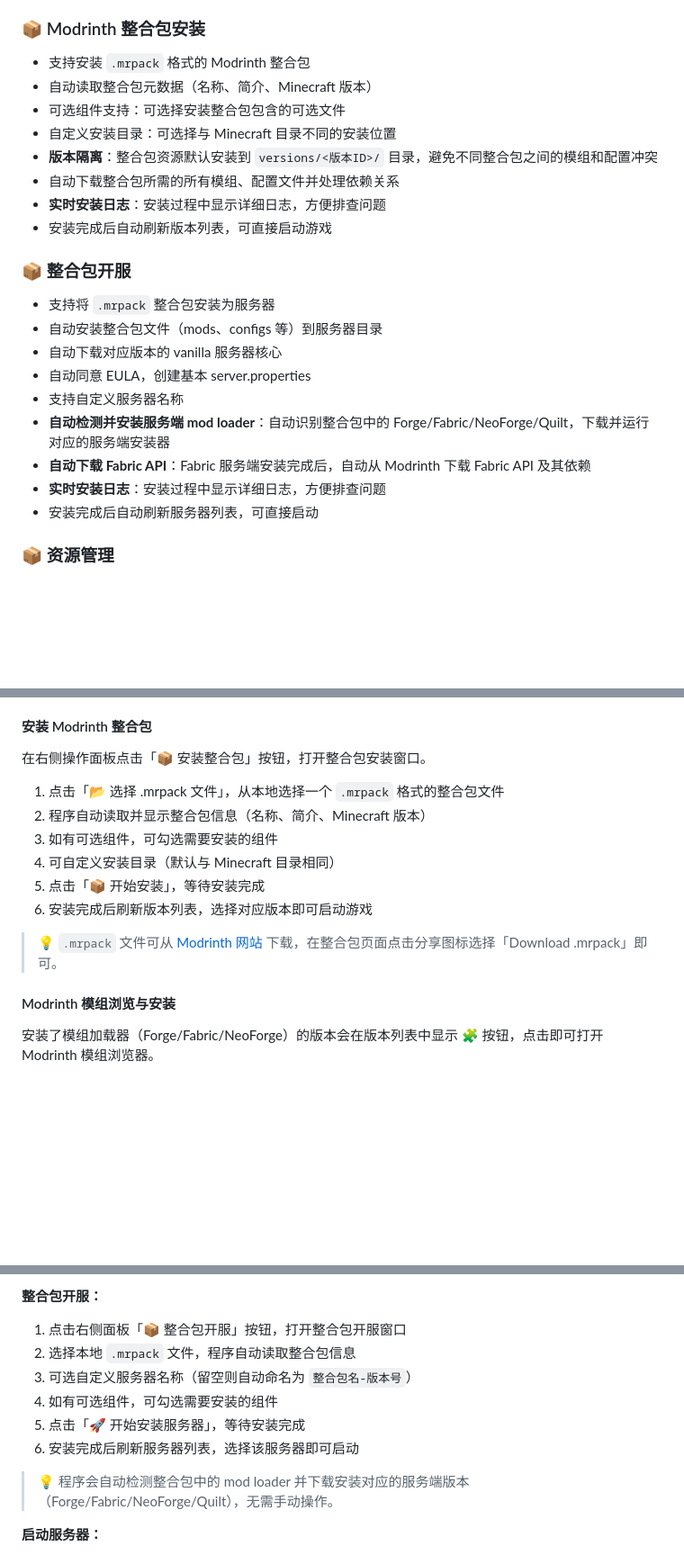
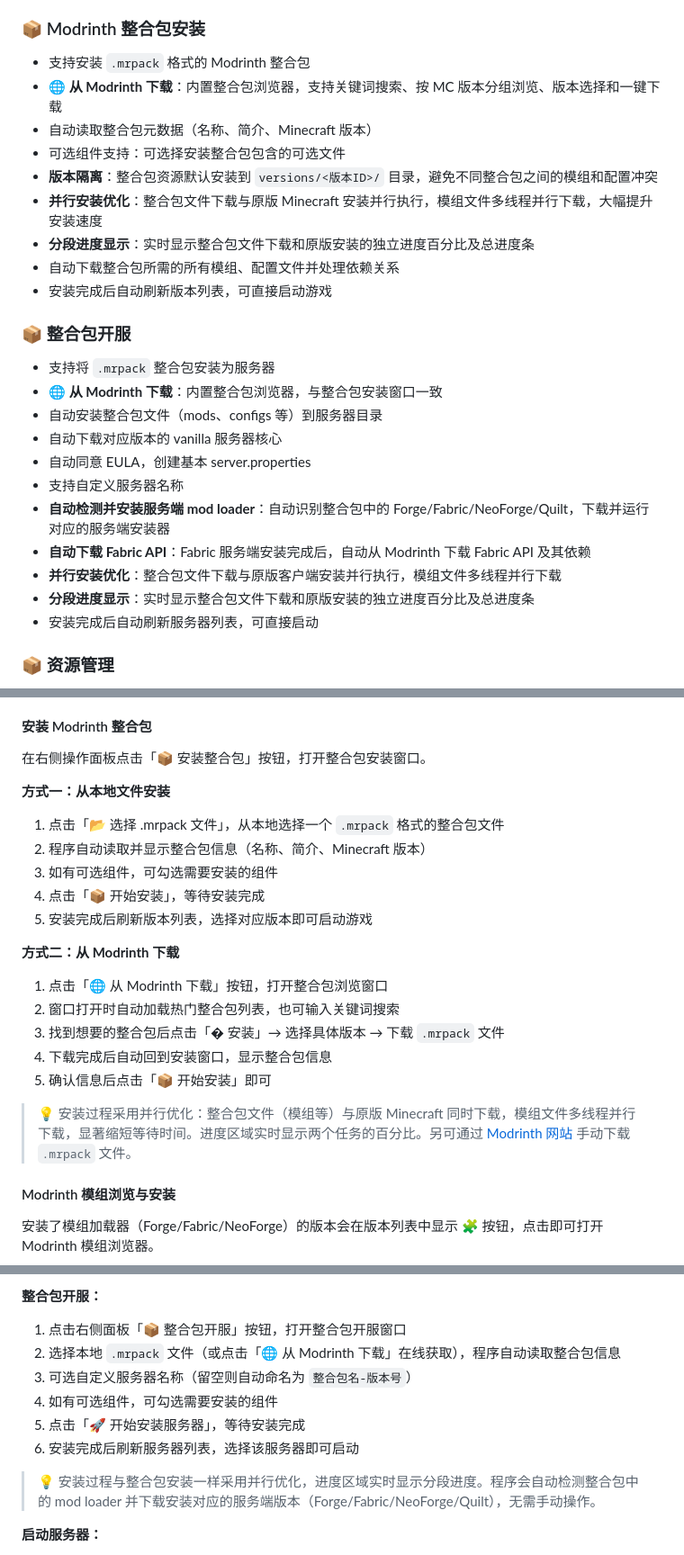
Before and after one commit to Janson20/FMCL, a Markdown page: README.md, 3 parts joined by grey strips. Shown at 90% size. Drawn GitHub-style; blank space fills up the shorter version.

Commit message:
feat(docs): 文档添加整合包浏览器并优化并行下载安装流程
- 新增 Modrinth 整合包浏览器功能，支持在线搜索和下载整合包
- 实现整合包与原版 Minecraft 的并行下载安装
- 添加分段进度显示功能，实时展示下载和安装进度
- 优化服务器安装流程，同样支持并行下载和进度显示

```diff
--- a/README.md
+++ b/README.md
@@ -48,23 +48,26 @@
 
 ### 📦 Modrinth 整合包安装
 - 支持安装 `.mrpack` 格式的 Modrinth 整合包
+- **🌐 从 Modrinth 下载**：内置整合包浏览器，支持关键词搜索、按 MC 版本分组浏览、版本选择和一键下载
 - 自动读取整合包元数据（名称、简介、Minecraft 版本）
 - 可选组件支持：可选择安装整合包包含的可选文件
-- 自定义安装目录：可选择与 Minecraft 目录不同的安装位置
 - **版本隔离**：整合包资源默认安装到 `versions/<版本ID>/` 目录，避免不同整合包之间的模组和配置冲突
+- **并行安装优化**：整合包文件下载与原版 Minecraft 安装并行执行，模组文件多线程并行下载，大幅提升安装速度
+- **分段进度显示**：实时显示整合包文件下载和原版安装的独立进度百分比及总进度条
 - 自动下载整合包所需的所有模组、配置文件并处理依赖关系
-- **实时安装日志**：安装过程中显示详细日志，方便排查问题
 - 安装完成后自动刷新版本列表，可直接启动游戏
 
 ### 📦 整合包开服
 - 支持将 `.mrpack` 整合包安装为服务器
+- **🌐 从 Modrinth 下载**：内置整合包浏览器，与整合包安装窗口一致
 - 自动安装整合包文件（mods、configs 等）到服务器目录
 - 自动下载对应版本的 vanilla 服务器核心
 - 自动同意 EULA，创建基本 server.properties
 - 支持自定义服务器名称
 - **自动检测并安装服务端 mod loader**：自动识别整合包中的 Forge/Fabric/NeoForge/Quilt，下载并运行对应的服务端安装器
 - **自动下载 Fabric API**：Fabric 服务端安装完成后，自动从 Modrinth 下载 Fabric API 及其依赖
-- **实时安装日志**：安装过程中显示详细日志，方便排查问题
+- **并行安装优化**：整合包文件下载与原版客户端安装并行执行，模组文件多线程并行下载
+- **分段进度显示**：实时显示整合包文件下载和原版安装的独立进度百分比及总进度条
 - 安装完成后自动刷新服务器列表，可直接启动
 
 ### 📦 资源管理
@@ -399,14 +402,23 @@ python main.py
 
 在右侧操作面板点击「📦 安装整合包」按钮，打开整合包安装窗口。
 
+**方式一：从本地文件安装**
+
 1. 点击「📂 选择 .mrpack 文件」，从本地选择一个 `.mrpack` 格式的整合包文件
 2. 程序自动读取并显示整合包信息（名称、简介、Minecraft 版本）
 3. 如有可选组件，可勾选需要安装的组件
-4. 可自定义安装目录（默认与 Minecraft 目录相同）
-5. 点击「📦 开始安装」，等待安装完成
-6. 安装完成后刷新版本列表，选择对应版本即可启动游戏
+4. 点击「📦 开始安装」，等待安装完成
+5. 安装完成后刷新版本列表，选择对应版本即可启动游戏
 
-> 💡 `.mrpack` 文件可从 [Modrinth 网站](https://modrinth.com/modpacks) 下载，在整合包页面点击分享图标选择「Download .mrpack」即可。
+**方式二：从 Modrinth 下载**
+
+1. 点击「🌐 从 Modrinth 下载」按钮，打开整合包浏览窗口
+2. 窗口打开时自动加载热门整合包列表，也可输入关键词搜索
+3. 找到想要的整合包后点击「� 安装」→ 选择具体版本 → 下载 `.mrpack` 文件
+4. 下载完成后自动回到安装窗口，显示整合包信息
+5. 确认信息后点击「📦 开始安装」即可
+
+> 💡 安装过程采用并行优化：整合包文件（模组等）与原版 Minecraft 同时下载，模组文件多线程并行下载，显著缩短等待时间。进度区域实时显示两个任务的百分比。另可通过 [Modrinth 网站](https://modrinth.com/modpacks) 手动下载 `.mrpack` 文件。
 
 #### Modrinth 模组浏览与安装
 
@@ -473,13 +485,13 @@ python main.py
 **整合包开服：**
 
 1. 点击右侧面板「📦 整合包开服」按钮，打开整合包开服窗口
-2. 选择本地 `.mrpack` 文件，程序自动读取整合包信息
+2. 选择本地 `.mrpack` 文件（或点击「🌐 从 Modrinth 下载」在线获取），程序自动读取整合包信息
 3. 可选自定义服务器名称（留空则自动命名为 `整合包名-版本号`）
 4. 如有可选组件，可勾选需要安装的组件
 5. 点击「🚀 开始安装服务器」，等待安装完成
 6. 安装完成后刷新服务器列表，选择该服务器即可启动
 
-> 💡 程序会自动检测整合包中的 mod loader 并下载安装对应的服务端版本（Forge/Fabric/NeoForge/Quilt），无需手动操作。
+> 💡 安装过程与整合包安装一样采用并行优化，进度区域实时显示分段进度。程序会自动检测整合包中的 mod loader 并下载安装对应的服务端版本（Forge/Fabric/NeoForge/Quilt），无需手动操作。
 
 **启动服务器：**
 
```
Also changed, not shown: other parts of README.md (+7 -3 lines).
